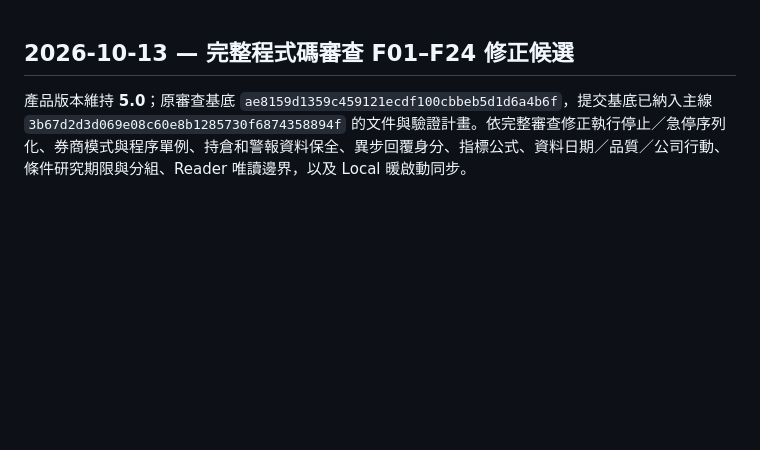
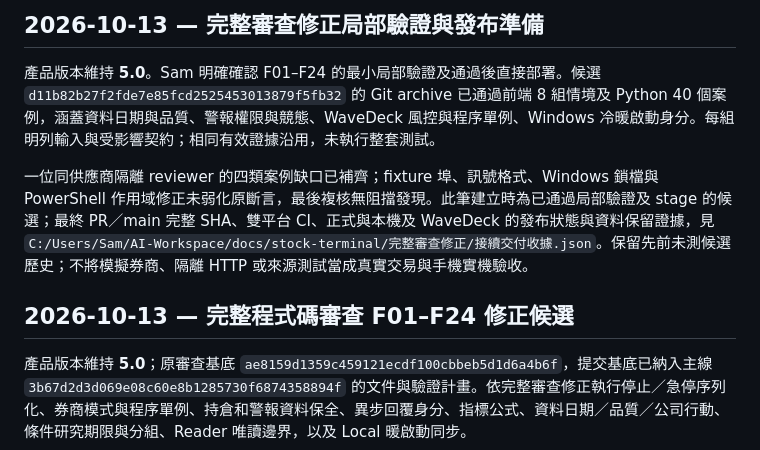
Before and after one commit to SamHuang68/AI_Stock, a Markdown page: docs/revision.md, the part around the change. GitHub-like rendering; blank space fills up the shorter version.

```diff
--- a/docs/revision.md
+++ b/docs/revision.md
@@ -1,3 +1,9 @@
+## 2026-10-13 — 完整審查修正局部驗證與發布準備
+
+產品版本維持 **5.0**。Sam 明確確認 F01–F24 的最小局部驗證及通過後直接部署。候選 `d11b82b27f2fde7e85fcd2525453013879f5fb32` 的 Git archive 已通過前端 8 組情境及 Python 40 個案例，涵蓋資料日期與品質、警報權限與競態、WaveDeck 風控與程序單例、Windows 冷暖啟動身分。每組明列輸入與受影響契約；相同有效證據沿用，未執行整套測試。
+
+一位同供應商隔離 reviewer 的四類案例缺口已補齊；fixture 埠、訊號格式、Windows 鎖檔與 PowerShell 作用域修正未弱化原斷言，最後複核無阻擋發現。此筆建立時為已通過局部驗證及 stage 的候選；最終 PR／main 完整 SHA、雙平台 CI、正式與本機及 WaveDeck 的發布狀態與資料保留證據，見 `C:/Users/Sam/AI-Workspace/docs/stock-terminal/完整審查修正/接續交付收據.json`。保留先前未測候選歷史；不將模擬券商、隔離 HTTP 或來源測試當成真實交易與手機實機驗收。
+
 ## 2026-10-13 — 完整程式碼審查 F01–F24 修正候選
 
 產品版本維持 **5.0**；原審查基底 `ae8159d1359c459121ecdf100cbbeb5d1d6a4b6f`，提交基底已納入主線 `3b67d2d3d069e08c60e8b1285730f6874358894f` 的文件與驗證計畫。依完整審查修正執行停止／急停序列化、券商模式與程序單例、持倉和警報資料保全、異步回覆身分、指標公式、資料日期／品質／公司行動、條件研究期限與分組、Reader 唯讀邊界，以及 Local 暖啟動同步。
```
Also changed, not shown: docs/完整審查修正.md (+10 -0 lines).
